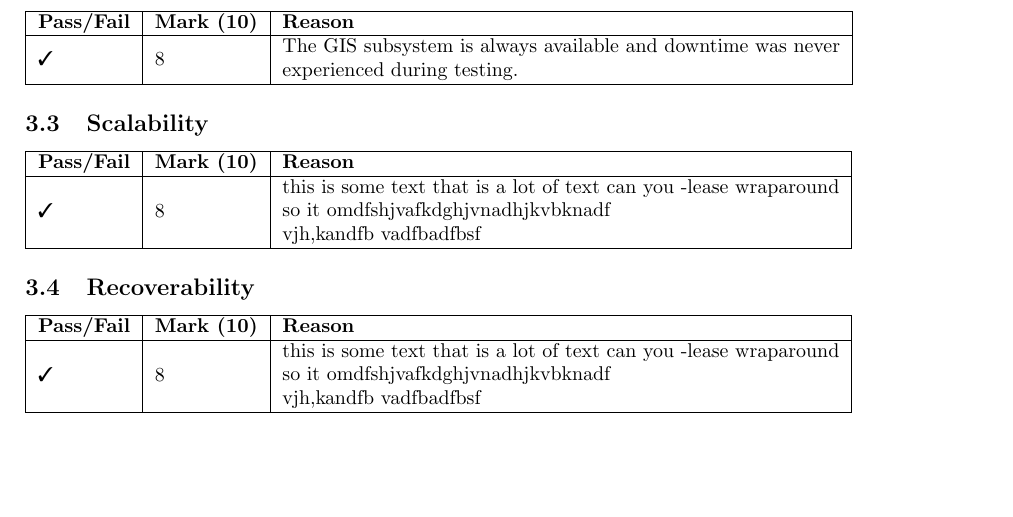
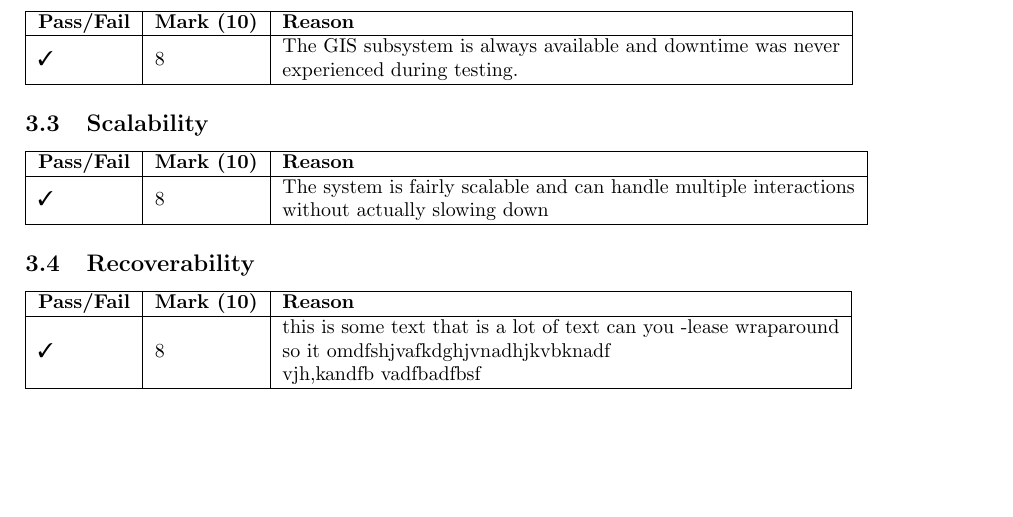
Before and after one commit to SirJosh/Android-GIS, a LaTeX document (Testing - Phase 4/report/report.tex): part of page 7 of 7, cut so that both start at the same text. Compiled offline with pdfLaTeX.

Commit message:
Update Scalability non-functional requirement

```diff
--- a/Testing - Phase 4/report/report.tex
+++ b/Testing - Phase 4/report/report.tex
@@ -272,7 +272,8 @@ well as venues such as offices, lecture halls, labs, etc.
 	\hline
 	\textbf{Pass/Fail} & \textbf{Mark (10)} & \multicolumn{2}{l|}{\textbf{Reason}}                                                                                                                                                              \\
 	\hline
-	\cmark  &   8  & \multicolumn{2}{l|}{\begin{tabular}[c]{@{}l@{}}this is some text that is a lot of text can you -lease wraparound \\ so it omdfshjvafkdghjvnadhjkvbknadf\\vjh,kandfb vadfbadfbsf\end{tabular}} \\ \hline
+	\cmark  &   8  & \multicolumn{2}{l|}{\begin{tabular}[c]{@{}l@{}}The system is fairly scalable and can handle multiple interactions
+    \\without actually slowing down\end{tabular}} \\ \hline
 \end{tabular}
 
 \subsection{Recoverability}
```
